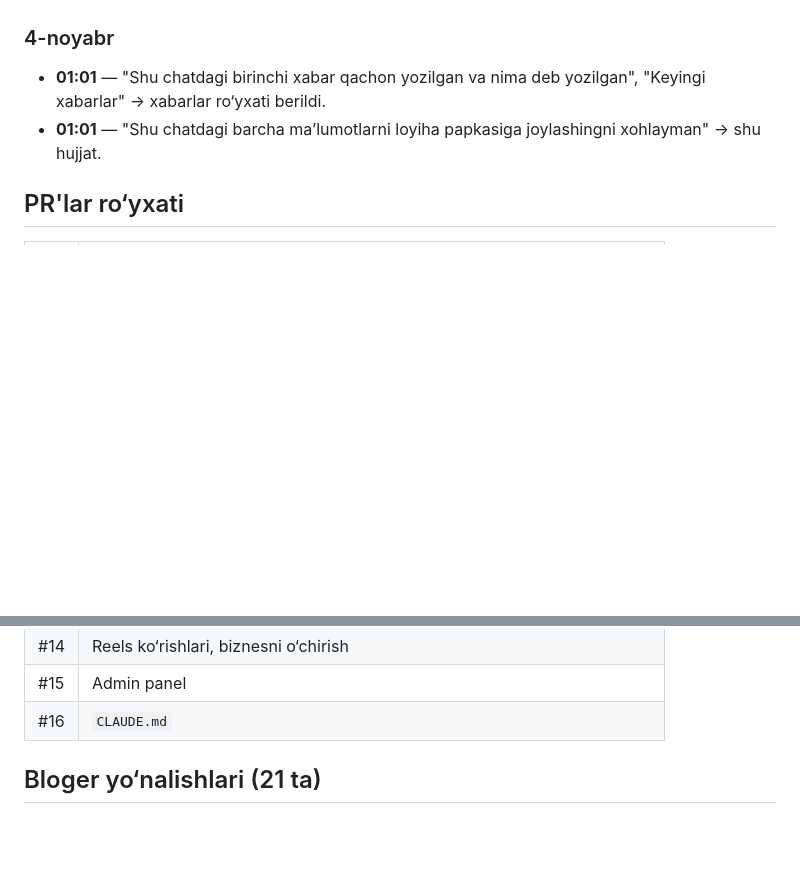
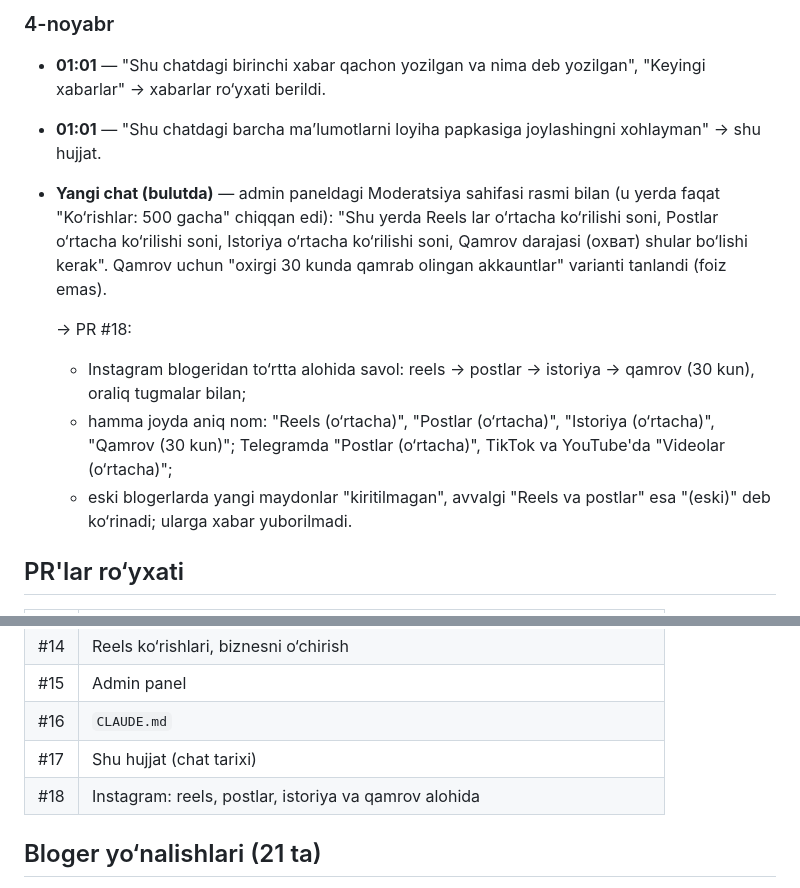
Before and after one commit to macrus-ai/Sarvarbek-, a Markdown page: docs/chat-tarixi.md, 2 parts joined by grey strips. Drawn GitHub-style; blank space fills up the shorter version.

Commit message:
Chat tarixiga PR #18 yozuvi
Co-Authored-By: Claude Opus 5.5 <noreply@anthropic.com>
Claude-Session: https://claude.ai/code/session_01NyRDCNRNxzkXywCR9L64Aa

```diff
--- a/docs/chat-tarixi.md
+++ b/docs/chat-tarixi.md
@@ -119,6 +119,12 @@ Tokenlar, kalitlar va shaxsiy ID'lar bu yerga ataylab yozilmagan. Ular faqat Git
 
 - **01:01** — "Shu chatdagi birinchi xabar qachon yozilgan va nima deb yozilgan", "Keyingi xabarlar" → xabarlar ro‘yxati berildi.
 - **01:01** — "Shu chatdagi barcha ma’lumotlarni loyiha papkasiga joylashingni xohlayman" → shu hujjat.
+- **Yangi chat (bulutda)** — admin paneldagi Moderatsiya sahifasi rasmi bilan (u yerda faqat "Ko‘rishlar: 500 gacha" chiqqan edi): "Shu yerda Reels lar o‘rtacha ko‘rilishi soni, Postlar o‘rtacha ko‘rilishi soni, Istoriya o‘rtacha ko‘rilishi soni, Qamrov darajasi (охват) shular bo‘lishi kerak". Qamrov uchun "oxirgi 30 kunda qamrab olingan akkauntlar" varianti tanlandi (foiz emas).
+
+  → PR #18:
+  - Instagram blogeridan to‘rtta alohida savol: reels → postlar → istoriya → qamrov (30 kun), oraliq tugmalar bilan;
+  - hamma joyda aniq nom: "Reels (o‘rtacha)", "Postlar (o‘rtacha)", "Istoriya (o‘rtacha)", "Qamrov (30 kun)"; Telegramda "Postlar (o‘rtacha)", TikTok va YouTube'da "Videolar (o‘rtacha)";
+  - eski blogerlarda yangi maydonlar "kiritilmagan", avvalgi "Reels va postlar" esa "(eski)" deb ko‘rinadi; ularga xabar yuborilmadi.
 
 ## PR'lar ro‘yxati
 
@@ -140,6 +146,8 @@ Tokenlar, kalitlar va shaxsiy ID'lar bu yerga ataylab yozilmagan. Ular faqat Git
 | #14 | Reels ko‘rishlari, biznesni o‘chirish |
 | #15 | Admin panel |
 | #16 | `CLAUDE.md` |
+| #17 | Shu hujjat (chat tarixi) |
+| #18 | Instagram: reels, postlar, istoriya va qamrov alohida |
 
 ## Bloger yo‘nalishlari (21 ta)
 
```
